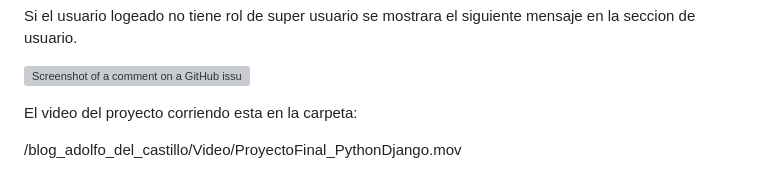
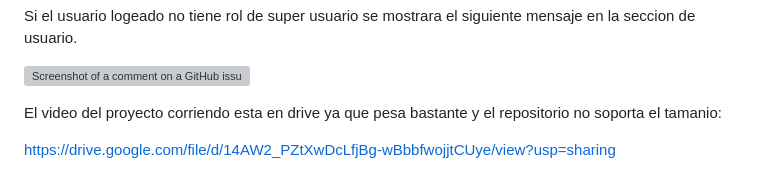
Before and after one commit to SRE-Adolfo-MX/BlogSREAdolfo, a Markdown page: README.md, the part around the change. Rendered like a GitHub page; grey boxes are pictures that could not be loaded.

Commit message:
New branch

```diff
--- a/README.md
+++ b/README.md
@@ -75,6 +75,6 @@ Si el usuario logeado no tiene rol de super usuario se mostrara el siguiente men
 
 ![Screenshot of a comment on a GitHub issue showing an image, added in the Markdown, of an Octocat smiling and raising a tentacle.](/blog_adolfo_del_castillo/imag/Image7.png)
 
-El video del proyecto corriendo esta en la carpeta:
+El video del proyecto corriendo esta en drive ya que pesa bastante y el repositorio no soporta el tamanio:
 
-/blog_adolfo_del_castillo/Video/ProyectoFinal_PythonDjango.mov
+https://drive.google.com/file/d/14AW2_PZtXwDcLfjBg-wBbbfwojjtCUye/view?usp=sharing
```
